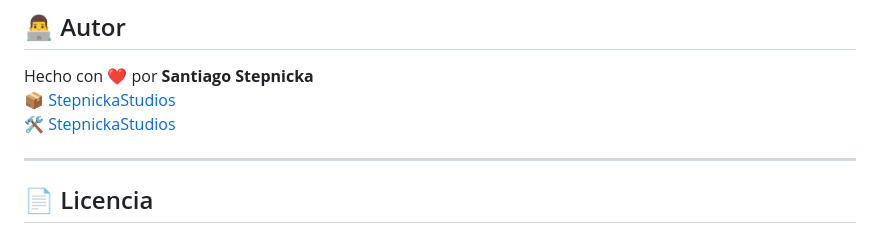
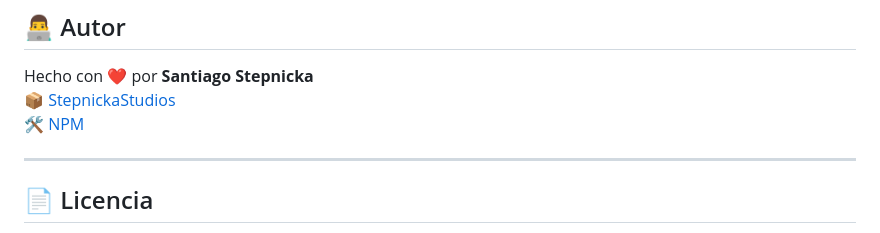
Before and after one commit to StepnickaStudios/StepLauncher-Core, a Markdown page: README.md, the part around the change. Drawn GitHub-style.

```diff
--- a/README.md
+++ b/README.md
@@ -530,7 +530,7 @@ module.exports = { downloadMinecraft, uninstallVersion ,launchMinecraft, version
 
 Hecho con ❤️ por **Santiago Stepnicka**
 📦 [StepnickaStudios](https://github.com/StepnickaStudios)
-🛠️ [StepnickaStudios](https://www.npmjs.com/~stepnickastudio)
+🛠️ [NPM](https://www.npmjs.com/~stepnickastudio)
 
 ---
 
```
